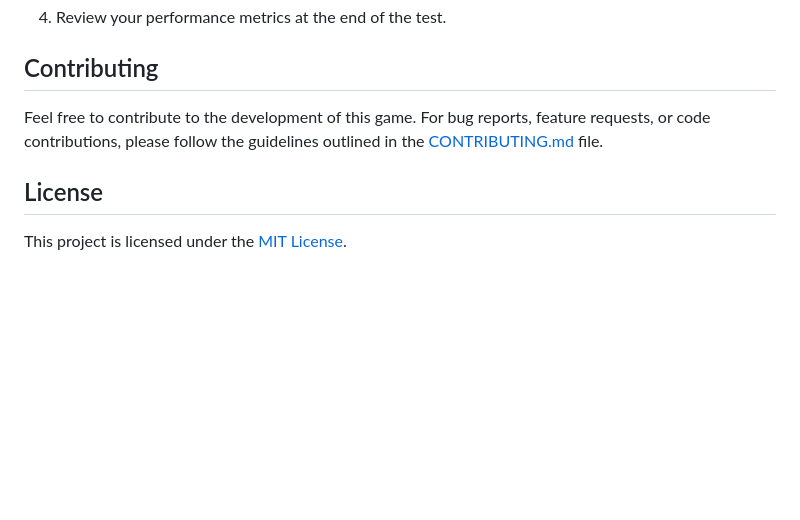
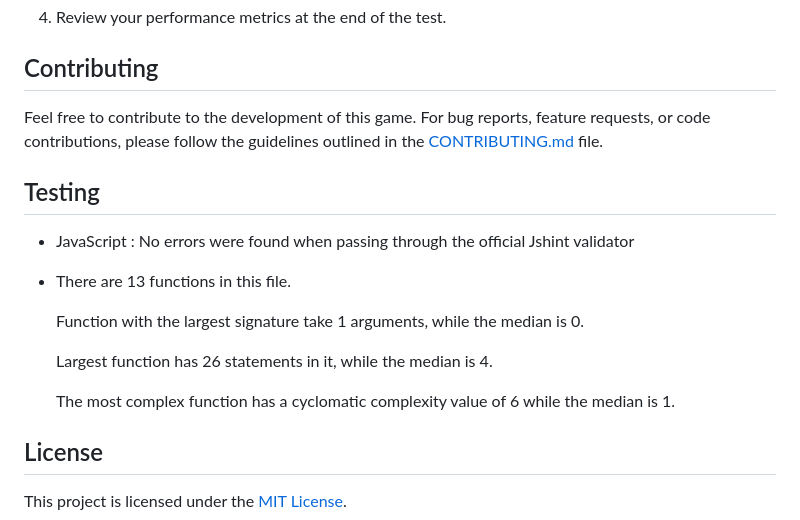
Before and after one commit to lisaevermore/start-typing, a Markdown page: README.md, the part around the change. Drawn GitHub-style; blank space fills up the shorter version.

```diff
--- a/README.md
+++ b/README.md
@@ -66,6 +66,17 @@ A fun and interactive game designed to enhance your typing speed and improve tou
 
 Feel free to contribute to the development of this game. For bug reports, feature requests, or code contributions, please follow the guidelines outlined in the [CONTRIBUTING.md](CONTRIBUTING.md) file.
 
+## Testing
+- JavaScript :
+No errors were found when passing through the official Jshint validator
+* There are 13 functions in this file.
+
+  Function with the largest signature take 1 arguments, while the median is 0.
+
+  Largest function has 26 statements in it, while the median is 4.
+
+  The most complex function has a cyclomatic complexity value of 6 while the median is 1.
+
 ## License
 
 This project is licensed under the [MIT License](LICENSE).
```
